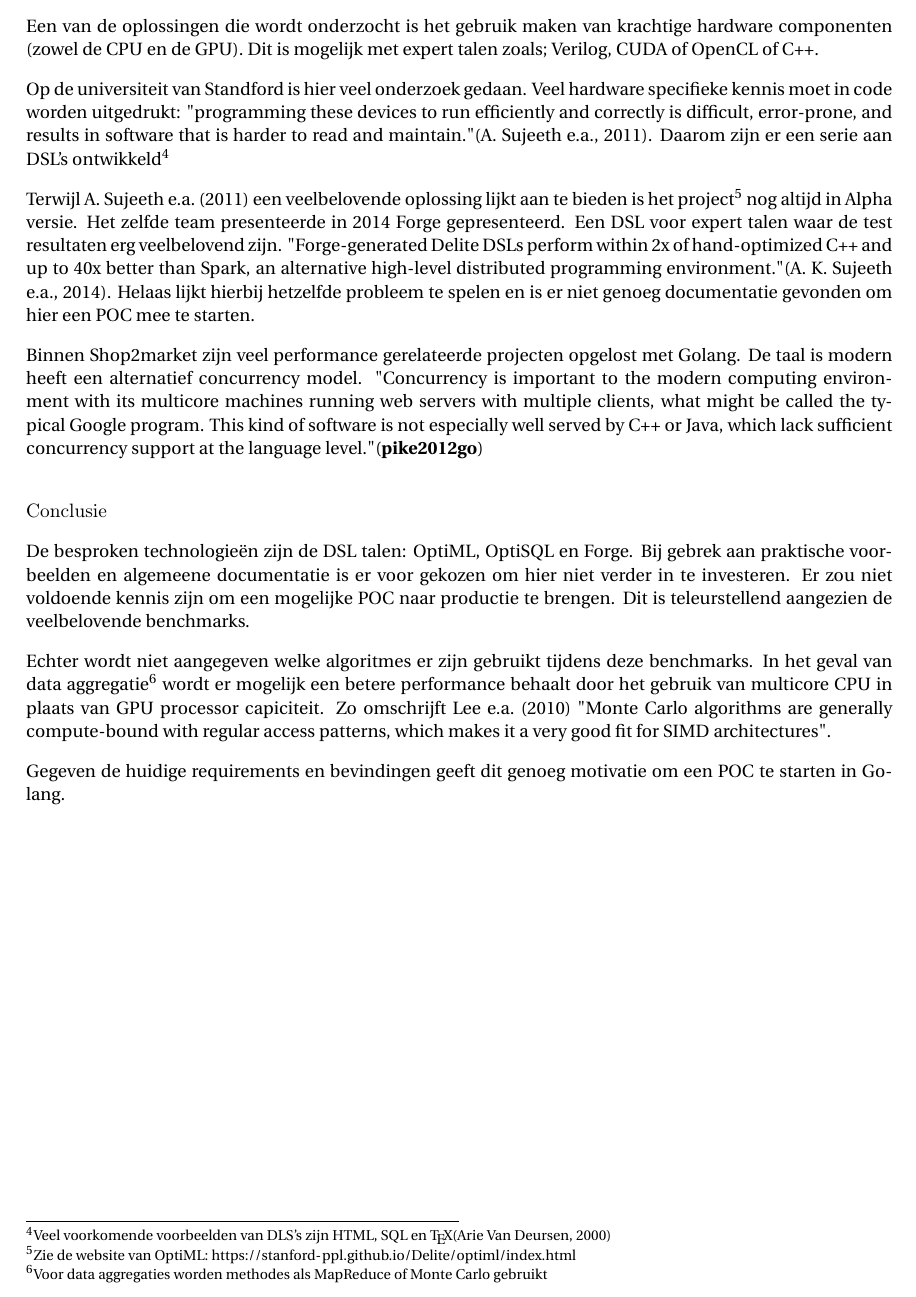
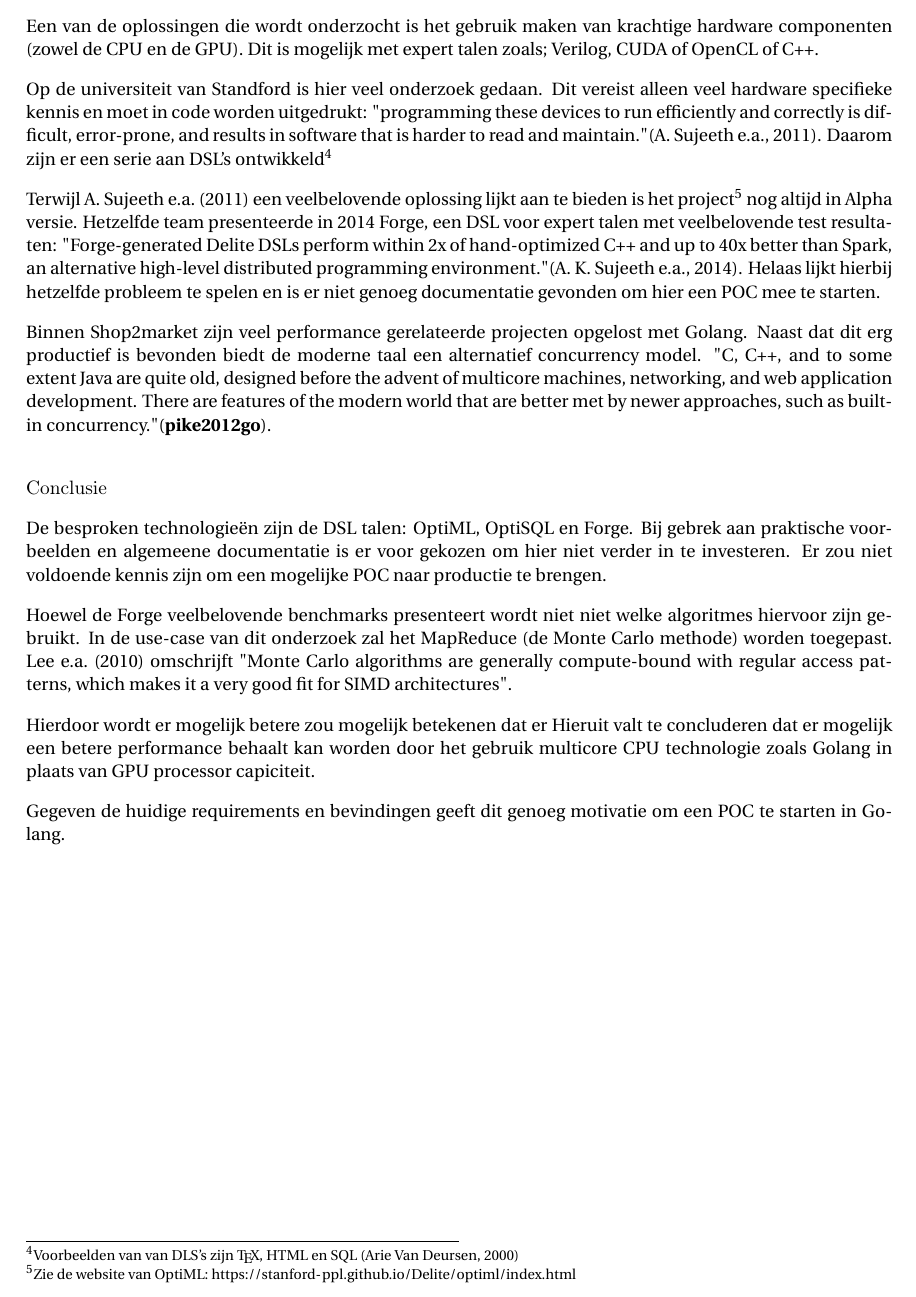
Before and after one commit to stefanooldeman/thesis-adcurve-16, a LaTeX thesis (main.tex, which reads chapters/sections/3.2.3Hardware.tex): part of page 16 of 21, cut so that both start at the same text. Compiled offline with pdfLaTeX.

Commit message:
wip, poooor conneciton at CC

```diff
--- a/chapters/sections/3.2.3Hardware.tex
+++ b/chapters/sections/3.2.3Hardware.tex
@@ -1,15 +1,22 @@
 Een van de oplossingen die wordt onderzocht is het gebruik maken van krachtige hardware componenten (zowel de CPU en de GPU). Dit is mogelijk met expert talen zoals; Verilog, CUDA of OpenCL of C++.
 
-Op de universiteit van Standford is hier veel onderzoek gedaan. Veel hardware specifieke kennis moet in code worden uitgedrukt: "programming these devices to run efficiently and correctly is difficult, error-prone, and results in software that is harder to read and maintain." \parencite{sujeeth2011optiml}. Daarom zijn er een serie aan DSL's ontwikkeld\footnote{Veel voorkomende voorbeelden van DLS's zijn HTML, SQL en \TeX \parencite{sigplan2000dsl}}
+Op de universiteit van Standford is hier veel onderzoek gedaan. Dit vereist alleen veel hardware specifieke kennis en moet in code worden uitgedrukt: "programming these devices to run efficiently and correctly is difficult, error-prone, and results in software that is harder to read and maintain." \parencite{sujeeth2011optiml}. Daarom zijn er een serie aan DSL's ontwikkeld\footnote{Voorbeelden van van DLS's zijn \TeX, HTML en SQL  \parencite{sigplan2000dsl}}
 
-Terwijl \textcite{sujeeth2011optiml} een veelbelovende oplossing lijkt aan te bieden is het project\footnote{Zie de website van OptiML: \url{https://stanford-ppl.github.io/Delite/optiml/index.html}} nog altijd in Alpha versie. Het zelfde team presenteerde in 2014 Forge gepresenteerd. Een DSL voor expert talen waar de test resultaten erg veelbelovend zijn. "Forge-generated Delite DSLs perform within 2x of hand-optimized C++ and up to 40x better than Spark, an alternative high-level distributed programming environment." \parencite{sujeeth2014forge}. Helaas lijkt hierbij hetzelfde probleem te spelen en is er niet genoeg documentatie gevonden om hier een POC mee te starten.
+Terwijl \textcite{sujeeth2011optiml} een veelbelovende oplossing lijkt aan te bieden is het project\footnote{Zie de website van OptiML: \url{https://stanford-ppl.github.io/Delite/optiml/index.html}} nog altijd in Alpha versie. Hetzelfde team presenteerde in 2014 Forge, een DSL voor expert talen met veelbelovende test resultaten: "Forge-generated Delite DSLs perform within 2x of hand-optimized C++ and up to 40x better than Spark, an alternative high-level distributed programming environment." \parencite{sujeeth2014forge}. Helaas lijkt hierbij hetzelfde probleem te spelen en is er niet genoeg documentatie gevonden om hier een POC mee te starten.
 
-Binnen Shop2market zijn veel performance gerelateerde projecten opgelost met Golang. De taal is modern heeft een alternatief concurrency model. "Concurrency is important to the modern computing environment with its multicore machines running web servers with multiple clients, what might be called the typical Google program. This kind of software is not especially well served by C++ or Java, which lack sufficient concurrency support at the language level." \parencite{pike2012go}
+Binnen Shop2market zijn veel performance gerelateerde projecten opgelost met Golang. Naast dat dit erg productief is bevonden biedt de moderne taal een alternatief concurrency model. "C, C++, and to some extent Java are quite old, designed before the advent of multicore machines, networking, and web application development. There are features of the modern world that are better met by newer approaches, such as built-in concurrency." \parencite{pike2012go}.
 
 \subsubsection{\textbf{Conclusie}}
 
-De besproken technologieën zijn de DSL talen: OptiML, OptiSQL en Forge. Bij gebrek aan praktische voorbeelden en algemeene documentatie is er voor gekozen om hier niet verder in te investeren. Er zou niet voldoende kennis zijn om een mogelijke POC naar productie te brengen. Dit is teleurstellend aangezien de veelbelovende benchmarks.
+De besproken technologieën zijn de DSL talen: OptiML, OptiSQL en Forge. Bij gebrek aan praktische voorbeelden en algemeene documentatie is er voor gekozen om hier niet verder in te investeren. Er zou niet voldoende kennis zijn om een mogelijke POC naar productie te brengen.
 
-Echter wordt niet aangegeven welke algoritmes er zijn gebruikt tijdens deze benchmarks. In het geval van data aggregatie\footnote{Voor data aggregaties worden methodes als MapReduce of Monte Carlo gebruikt} wordt er mogelijk een betere performance behaalt door het gebruik van multicore CPU in plaats van GPU processor capiciteit. Zo omschrijft \textcite{lee2010debunking} "Monte Carlo algorithms are generally compute-bound with regular access patterns, which makes it a very good fit for SIMD architectures".
+%TODO: Voor data aggregaties worden methodes als MapReduce of Monte Carlo gebruikt
+
+Hoewel de Forge veelbelovende benchmarks presenteert wordt niet niet welke algoritmes hiervoor zijn gebruikt. In de use-case van dit onderzoek zal het MapReduce (de Monte Carlo methode) worden toegepast. \textcite{lee2010debunking} omschrijft "Monte Carlo algorithms are generally compute-bound with regular access patterns, which makes it a very good fit for SIMD architectures".
+
+Hierdoor wordt er mogelijk betere zou mogelijk betekenen dat er
+Hieruit valt te concluderen dat er mogelijk een betere performance behaalt kan worden door het gebruik multicore CPU technologie zoals Golang in plaats van GPU processor capiciteit.
+
+
 
 Gegeven de huidige requirements en bevindingen geeft dit genoeg motivatie om een POC te starten in Golang.
```
